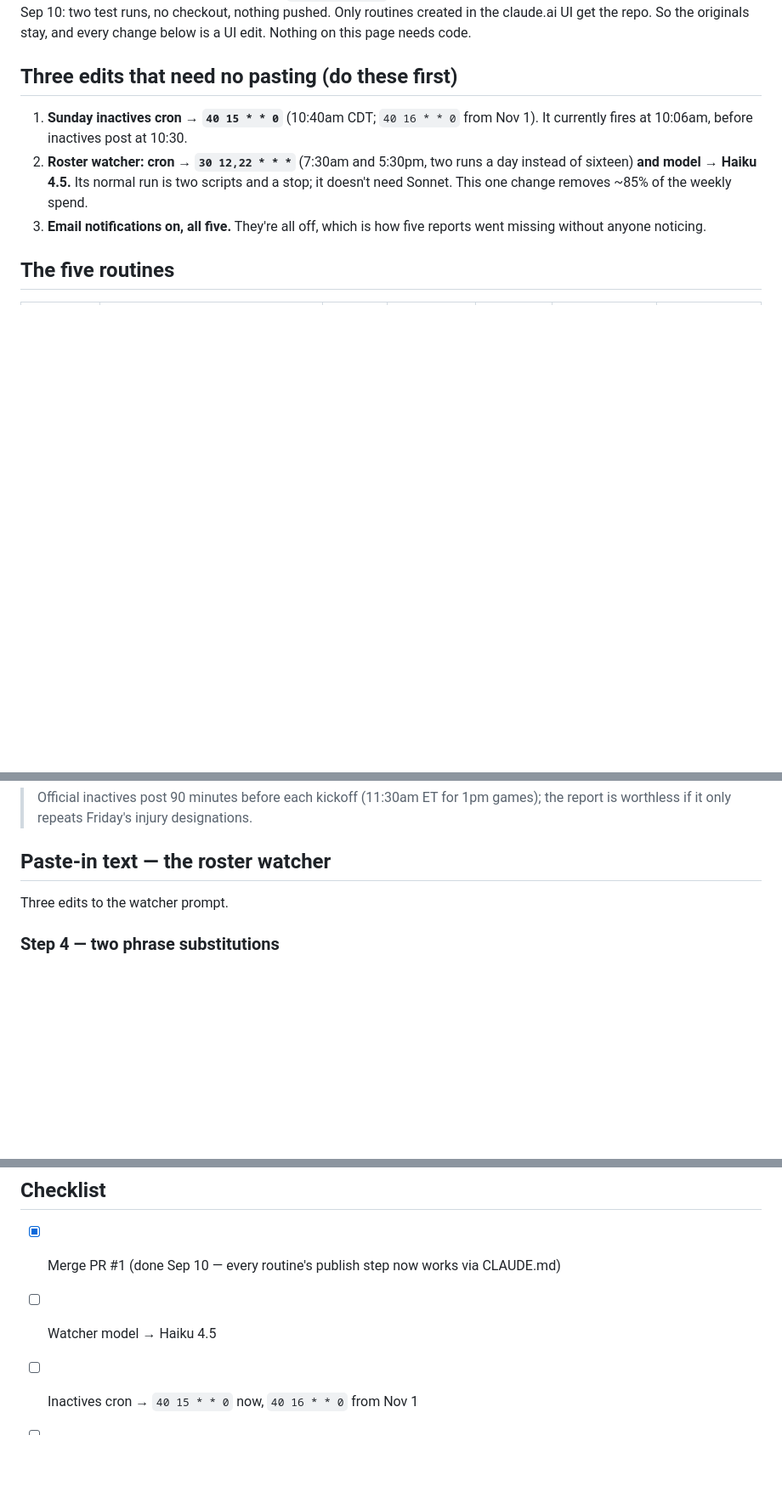
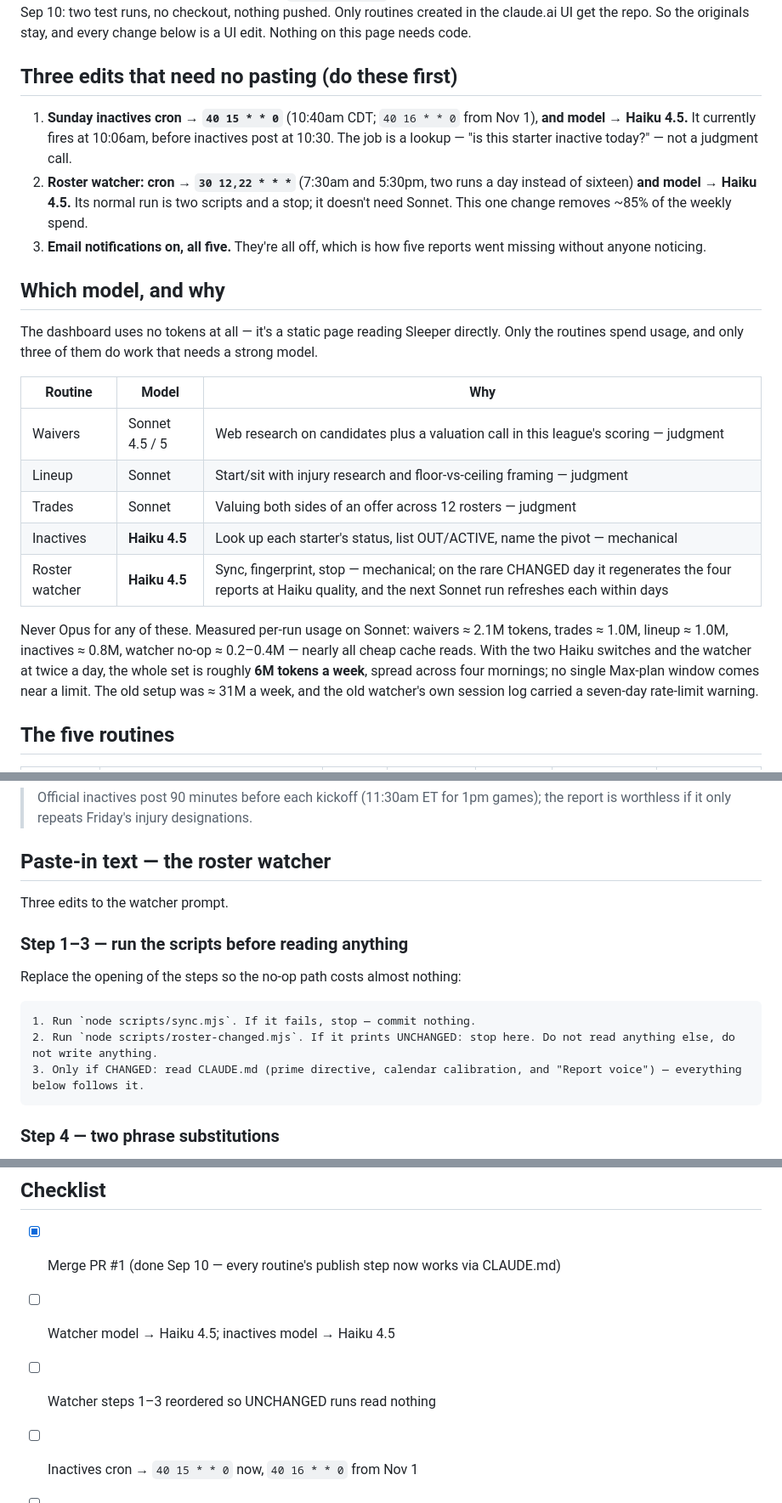
Before and after one commit to the-nebulizer/gridiron, a Markdown page: docs/ROUTINES.md, 3 parts joined by grey strips. Shown at 85% size. Rendered like a GitHub page; blank space fills up the shorter version.

Commit message:
docs: model per routine, and read-nothing-on-UNCHANGED for the watcher
Two of the five routines are mechanical (inactives lookup, roster
watcher) and belong on Haiku; the three judgment jobs stay on Sonnet;
nothing on Opus. The watcher's paste-in text now runs its scripts
before reading anything, so an UNCHANGED run costs almost nothing.
CLAUDE.md gains a usage-discipline section every run reads.

Co-Authored-By: Claude Fable 5.1 <noreply@anthropic.com>
Claude-Session: https://claude.ai/code/session_01L2NZPUJTcb1VgubjKLfC1k

````diff
--- a/docs/ROUTINES.md
+++ b/docs/ROUTINES.md
@@ -10,9 +10,23 @@ Replacement routines created by the agent (`create_trigger`) spawn sessions **wi
 
 ## Three edits that need no pasting (do these first)
 
-1. **Sunday inactives cron → `40 15 * * 0`** (10:40am CDT; `40 16 * * 0` from Nov 1). It currently fires at 10:06am, before inactives post at 10:30.
+1. **Sunday inactives cron → `40 15 * * 0`** (10:40am CDT; `40 16 * * 0` from Nov 1), **and model → Haiku 4.5.** It currently fires at 10:06am, before inactives post at 10:30. The job is a lookup — "is this starter inactive today?" — not a judgment call.
 2. **Roster watcher: cron → `30 12,22 * * *`** (7:30am and 5:30pm, two runs a day instead of sixteen) **and model → Haiku 4.5.** Its normal run is two scripts and a stop; it doesn't need Sonnet. This one change removes ~85% of the weekly spend.
 3. **Email notifications on, all five.** They're all off, which is how five reports went missing without anyone noticing.
+
+## Which model, and why
+
+The dashboard uses no tokens at all — it's a static page reading Sleeper directly. Only the routines spend usage, and only three of them do work that needs a strong model.
+
+| Routine | Model | Why |
+|---|---|---|
+| Waivers | Sonnet 4.5 / 5 | Web research on candidates plus a valuation call in this league's scoring — judgment |
+| Lineup | Sonnet | Start/sit with injury research and floor-vs-ceiling framing — judgment |
+| Trades | Sonnet | Valuing both sides of an offer across 12 rosters — judgment |
+| Inactives | **Haiku 4.5** | Look up each starter's status, list OUT/ACTIVE, name the pivot — mechanical |
+| Roster watcher | **Haiku 4.5** | Sync, fingerprint, stop — mechanical; on the rare CHANGED day it regenerates the four reports at Haiku quality, and the next Sonnet run refreshes each within days |
+
+Never Opus for any of these. Measured per-run usage on Sonnet: waivers ≈ 2.1M tokens, trades ≈ 1.0M, lineup ≈ 1.0M, inactives ≈ 0.8M, watcher no-op ≈ 0.2–0.4M — nearly all cheap cache reads. With the two Haiku switches and the watcher at twice a day, the whole set is roughly **6M tokens a week**, spread across four mornings; no single Max-plan window comes near a limit. The old setup was ≈ 31M a week, and the old watcher's own session log carried a seven-day rate-limit warning.
 
 ## The five routines
 
@@ -106,6 +120,16 @@ Also in the Inactives prompt, add this sentence to the opening paragraph:
 
 Three edits to the watcher prompt.
 
+### Step 1–3 — run the scripts before reading anything
+
+Replace the opening of the steps so the no-op path costs almost nothing:
+
+```
+1. Run `node scripts/sync.mjs`. If it fails, stop — commit nothing.
+2. Run `node scripts/roster-changed.mjs`. If it prints UNCHANGED: stop here. Do not read anything else, do not write anything.
+3. Only if CHANGED: read CLAUDE.md (prime directive, calendar calibration, and "Report voice") — everything below follows it.
+```
+
 ### Step 4 — two phrase substitutions
 
 - Delete `(my_roster_id = 12)`.
@@ -130,7 +154,8 @@ Each report opens with a single quoted line written for Ben: "> Refreshed <Month
 ## Checklist
 
 - [x] Merge PR #1 (done Sep 10 — every routine's publish step now works via CLAUDE.md)
-- [ ] Watcher model → Haiku 4.5
+- [ ] Watcher model → Haiku 4.5; inactives model → Haiku 4.5
+- [ ] Watcher steps 1–3 reordered so UNCHANGED runs read nothing
 - [ ] Inactives cron → `40 15 * * 0` now, `40 16 * * 0` from Nov 1
 - [ ] Watcher cron → `30 12,17,23 * * *` (or at least `30 0-3,12-23 * * *`)
 - [ ] Email notifications on, all five
````
Also changed, not shown: CLAUDE.md (+4 -0 lines).
